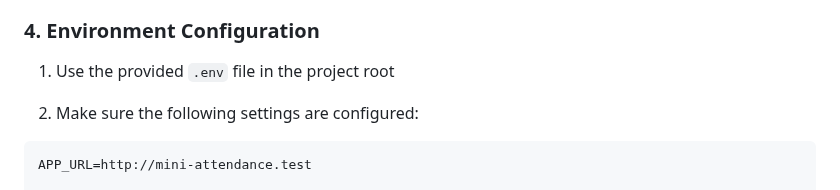
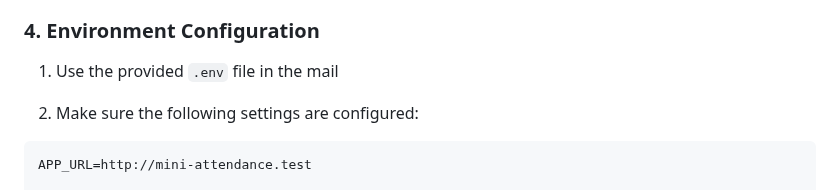
Before and after one commit to TanjilurJim/mini-attendance, a Markdown page: README.md, the part around the change. Rendered like a GitHub page.

```diff
--- a/README.md
+++ b/README.md
@@ -76,7 +76,7 @@ npm install
 
 ### 4. Environment Configuration
 
-1. Use the provided `.env` file in the project root
+1. Use the provided `.env` file in the mail
 
 2. Make sure the following settings are configured:
 
```
